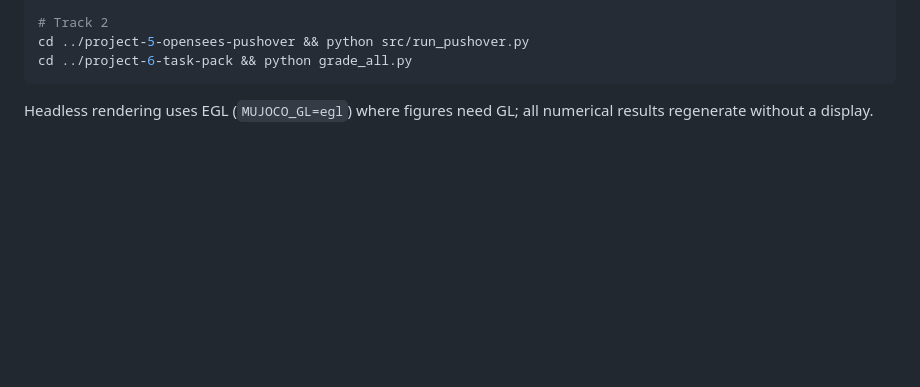
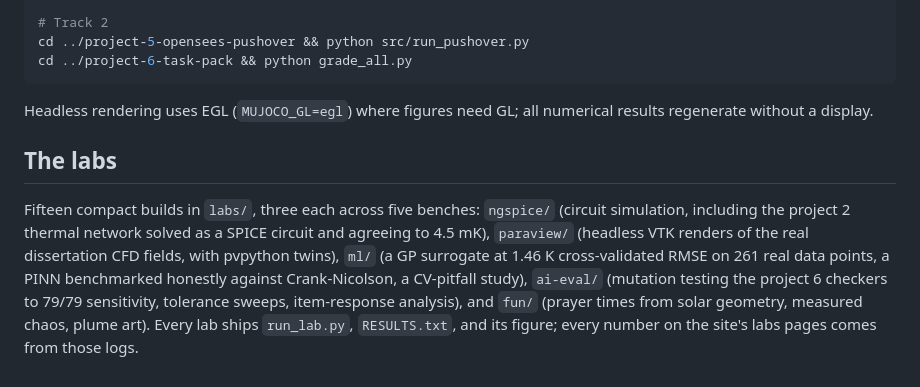
Before and after one commit to nem6557-cmyk/nem-portfolio, a Markdown page: README.md, the part around the change. GitHub-like rendering; blank space fills up the shorter version.

Commit message:
README: document the labs bench

```diff
--- a/README.md
+++ b/README.md
@@ -108,3 +108,7 @@ cd ../project-6-task-pack && python grade_all.py
 
 Headless rendering uses EGL (`MUJOCO_GL=egl`) where figures need GL;
 all numerical results regenerate without a display.
+
+## The labs
+
+Fifteen compact builds in `labs/`, three each across five benches: `ngspice/` (circuit simulation, including the project 2 thermal network solved as a SPICE circuit and agreeing to 4.5 mK), `paraview/` (headless VTK renders of the real dissertation CFD fields, with pvpython twins), `ml/` (a GP surrogate at 1.46 K cross-validated RMSE on 261 real data points, a PINN benchmarked honestly against Crank-Nicolson, a CV-pitfall study), `ai-eval/` (mutation testing the project 6 checkers to 79/79 sensitivity, tolerance sweeps, item-response analysis), and `fun/` (prayer times from solar geometry, measured chaos, plume art). Every lab ships `run_lab.py`, `RESULTS.txt`, and its figure; every number on the site's labs pages comes from those logs.
```
